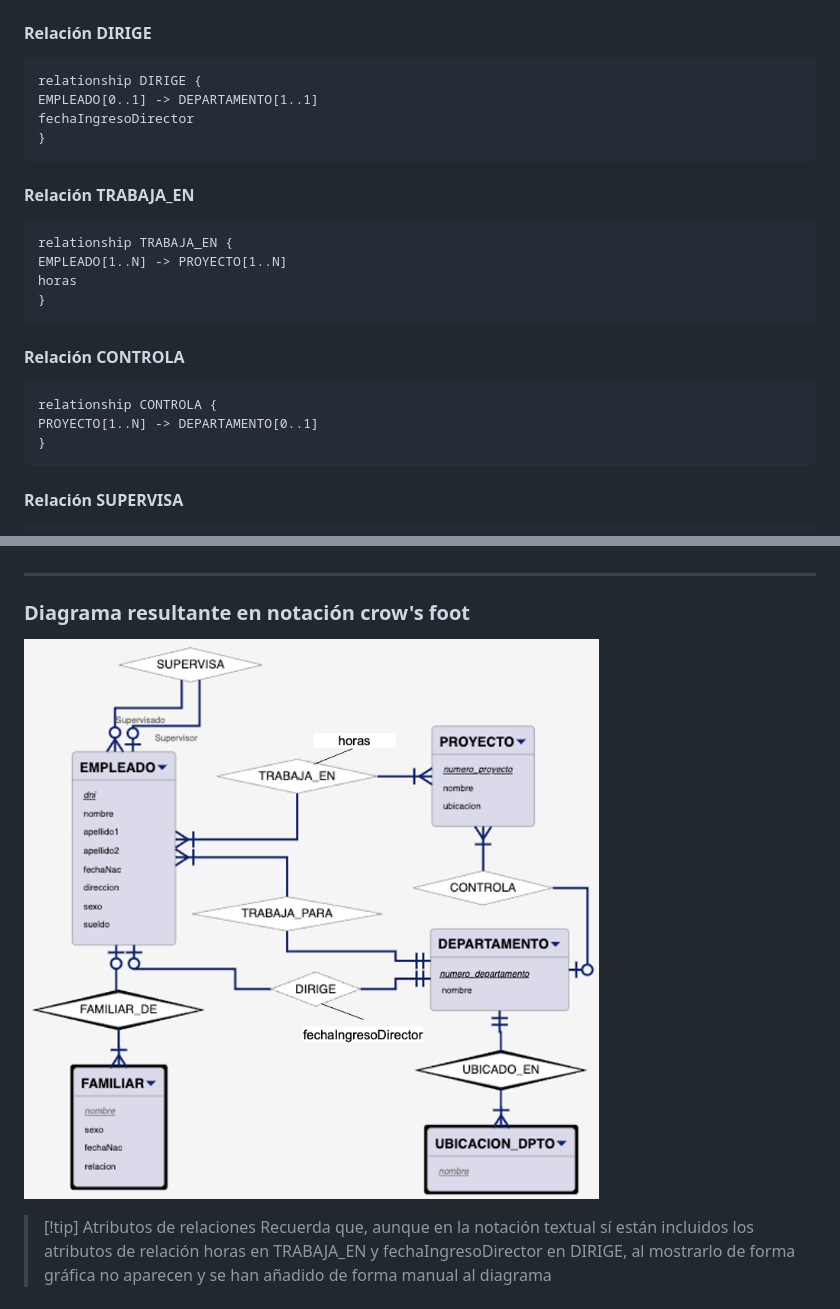
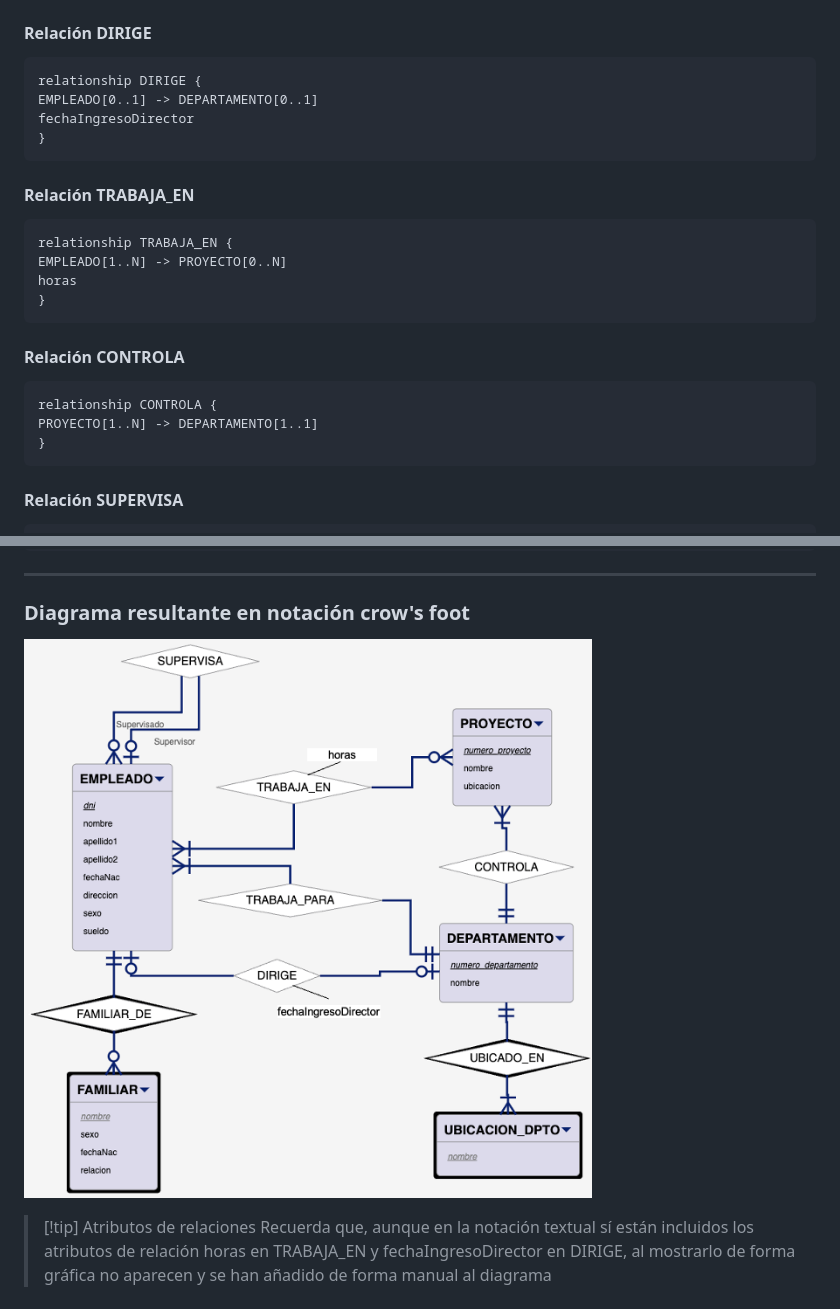
Before and after one commit to bd-uex/bd-contenidos, a Markdown page: BD Empresa versión final - BigER.md, 2 parts joined by grey strips. GitHub-like rendering; pictures changed too: resources/BD Empresa versión final Crows Foot.png.

Commit message:
Pequeños cambios en T05

````diff
--- a/BD Empresa versión final - BigER.md
+++ b/BD Empresa versión final - BigER.md
@@ -46,21 +46,21 @@ EMPLEADO[1..N] -> DEPARTAMENTO[1..1]
 #### Relación DIRIGE
 ```code
 relationship DIRIGE {
-EMPLEADO[0..1] -> DEPARTAMENTO[1..1]
+EMPLEADO[0..1] -> DEPARTAMENTO[0..1]
 fechaIngresoDirector
 }
 ```
 #### Relación TRABAJA_EN
 ```code
 relationship TRABAJA_EN {
-EMPLEADO[1..N] -> PROYECTO[1..N]
+EMPLEADO[1..N] -> PROYECTO[0..N]
 horas
 }
 ```
 #### Relación CONTROLA
 ```code
 relationship CONTROLA {
-PROYECTO[1..N] -> DEPARTAMENTO[0..1]
+PROYECTO[1..N] -> DEPARTAMENTO[1..1]
 }
 ```
 #### Relación SUPERVISA
````
Also changed, not shown: other parts of BD Empresa versión final - BigER.md (+1 -1 lines), Resumen Criterios de Evaluación - Examen Entidad Relación.md (+1 -1 lines).
